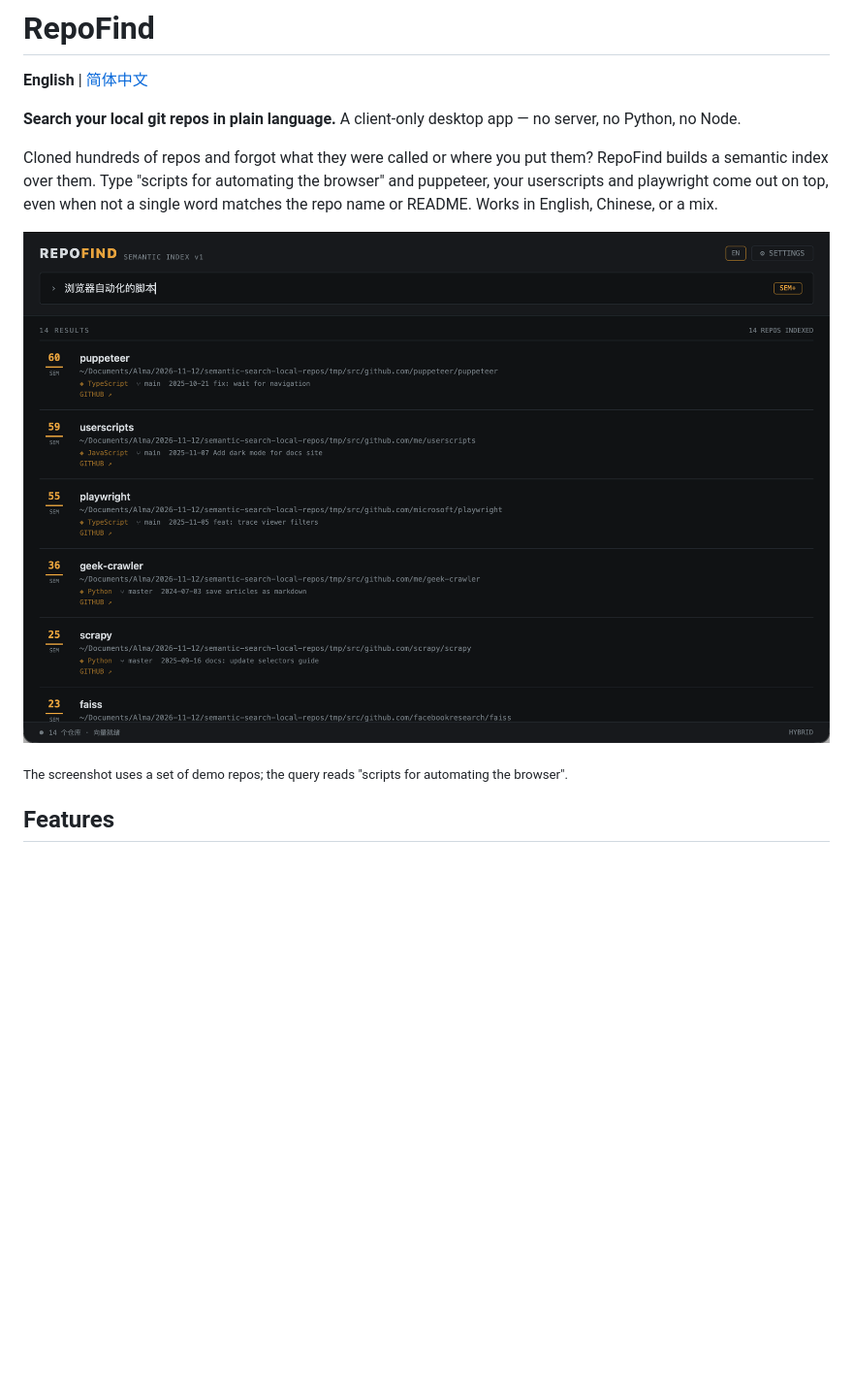
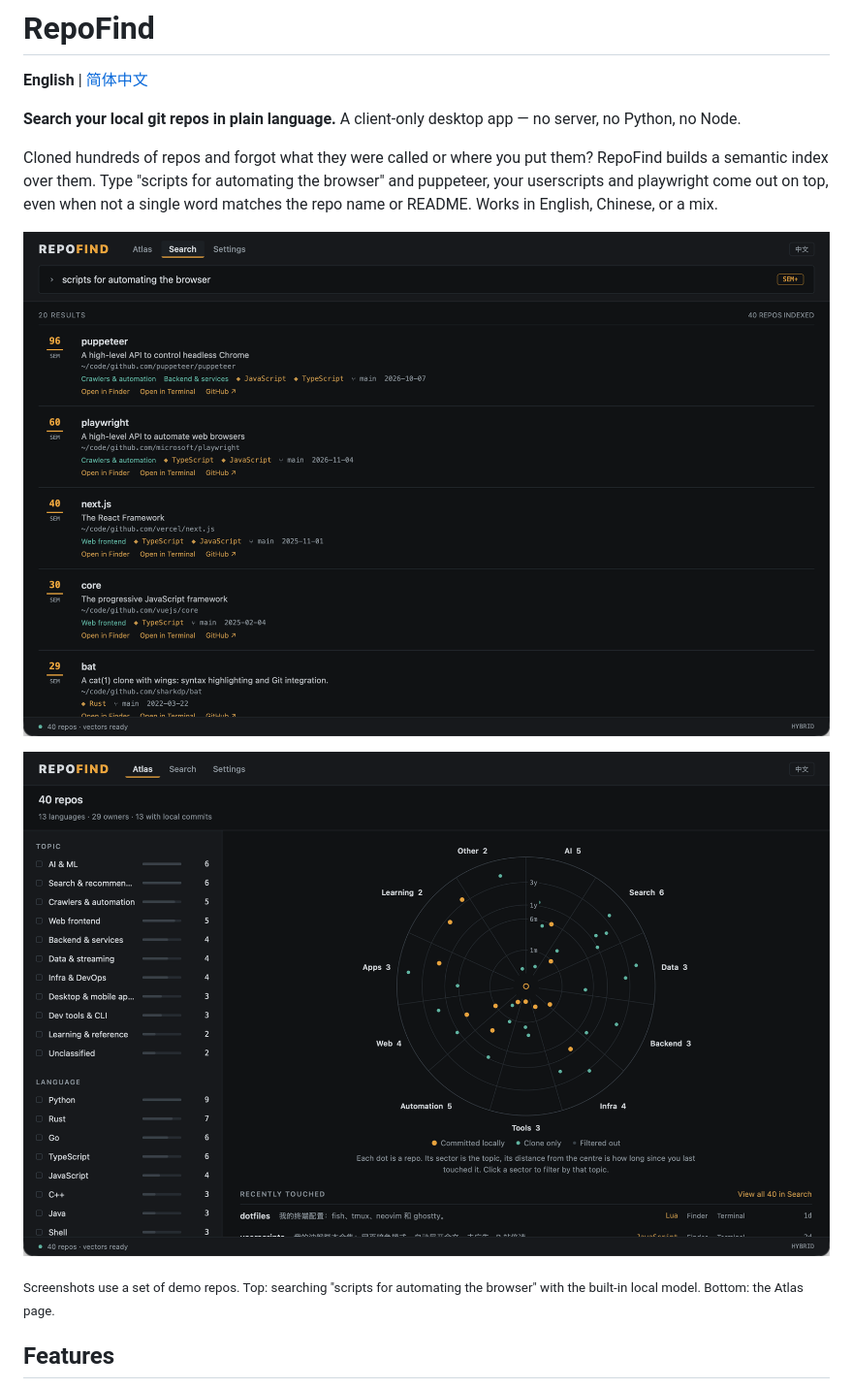
Before and after one commit to ahjdzx/repofind, a Markdown page: README.md, the part around the change. Shown at 97% size. Drawn GitHub-style; pictures changed too: docs/atlas.png (added), docs/screenshot.png (deleted), docs/search.png (added); blank space fills up the shorter version.

```diff
--- a/README.md
+++ b/README.md
@@ -8,9 +8,11 @@
 
 Cloned hundreds of repos and forgot what they were called or where you put them? RepoFind builds a semantic index over them. Type "scripts for automating the browser" and puppeteer, your userscripts and playwright come out on top, even when not a single word matches the repo name or README. Works in English, Chinese, or a mix.
 
-![screenshot](docs/screenshot.png)
+![Search: "scripts for automating the browser"](docs/search.png)
 
-<sub>The screenshot uses a set of demo repos; the query reads "scripts for automating the browser".</sub>
+![Atlas: repos by topic, language and how long since you touched them](docs/atlas.png)
+
+<sub>Screenshots use a set of demo repos. Top: searching "scripts for automating the browser" with the built-in local model. Bottom: the Atlas page.</sub>
 
 ## Features
 
```
Also changed, not shown: README.zh-CN.md (+4 -2 lines), docs/atlas.zh-CN.png (added), docs/search.zh-CN.png (added), 1 other file.
